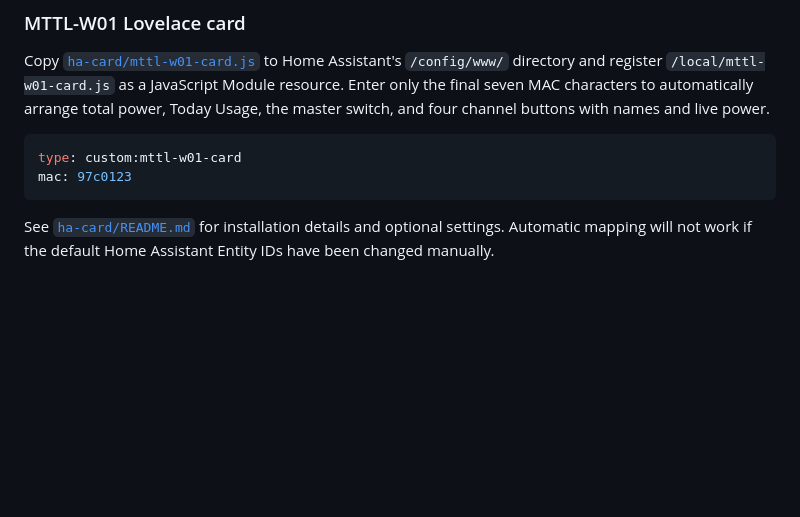
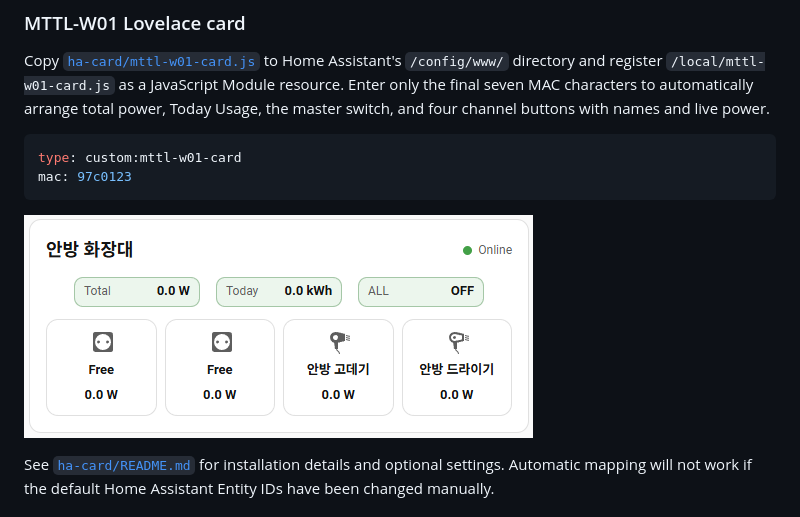
Before and after one commit to af950833/mttl_w01, a Markdown page: README_EN.md, the part around the change. GitHub-like rendering; pictures changed too: ha-card/HA_card.png (added); blank space fills up the shorter version.

````diff
--- a/README_EN.md
+++ b/README_EN.md
@@ -351,6 +351,8 @@ type: custom:mttl-w01-card
 mac: 97c0123
 ```
 
+![MTTL-W01 Home Assistant Lovelace card](ha-card/HA_card.png)
+
 See [`ha-card/README.md`](ha-card/README.md) for installation details and optional settings. Automatic mapping will not work if the default Home Assistant Entity IDs have been changed manually.
 
 ## 14. Automatic firmware update
````
Also changed, not shown: README.md (+2 -0 lines), ha-card/README.md (+2 -0 lines).
